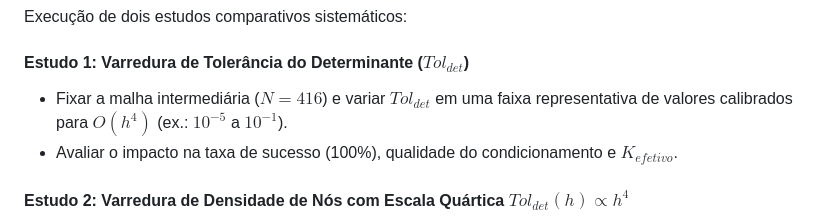
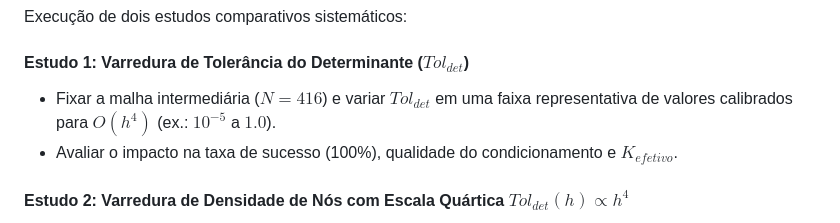
Before and after one commit to rencmbr/teste-cod, a Markdown page: plano_implementacao_base_P1.md, the part around the change. Drawn GitHub-style.

```diff
--- a/plano_implementacao_base_P1.md
+++ b/plano_implementacao_base_P1.md
@@ -140,7 +140,7 @@ teste-cod/
 Execução de dois estudos comparativos sistemáticos:
 
 #### Estudo 1: Varredura de Tolerância do Determinante ($Tol_{det}$)
-- Fixar a malha intermediária ($N=416$) e variar $Tol_{det}$ em uma faixa representativa de valores calibrados para $O(h^4)$ (ex.: $10^{-5}$ a $10^{-1}$).
+- Fixar a malha intermediária ($N=416$) e variar $Tol_{det}$ em uma faixa representativa de valores calibrados para $O(h^4)$ (ex.: $10^{-5}$ a $1.0$).
 - Avaliar o impacto na taxa de sucesso (100%), qualidade do condicionamento e $K_{efetivo}$.
 
 #### Estudo 2: Varredura de Densidade de Nós com Escala Quártica $Tol_{det}(h) \propto h^4$
```
Also changed, not shown: relatorios/relatorio_analise_parametrica_P1.md (+8 -5 lines), relatorios/analise_tolerancia_P1.png, relatorios/painel_analise_parametrica_P1.png, 1 other file.
